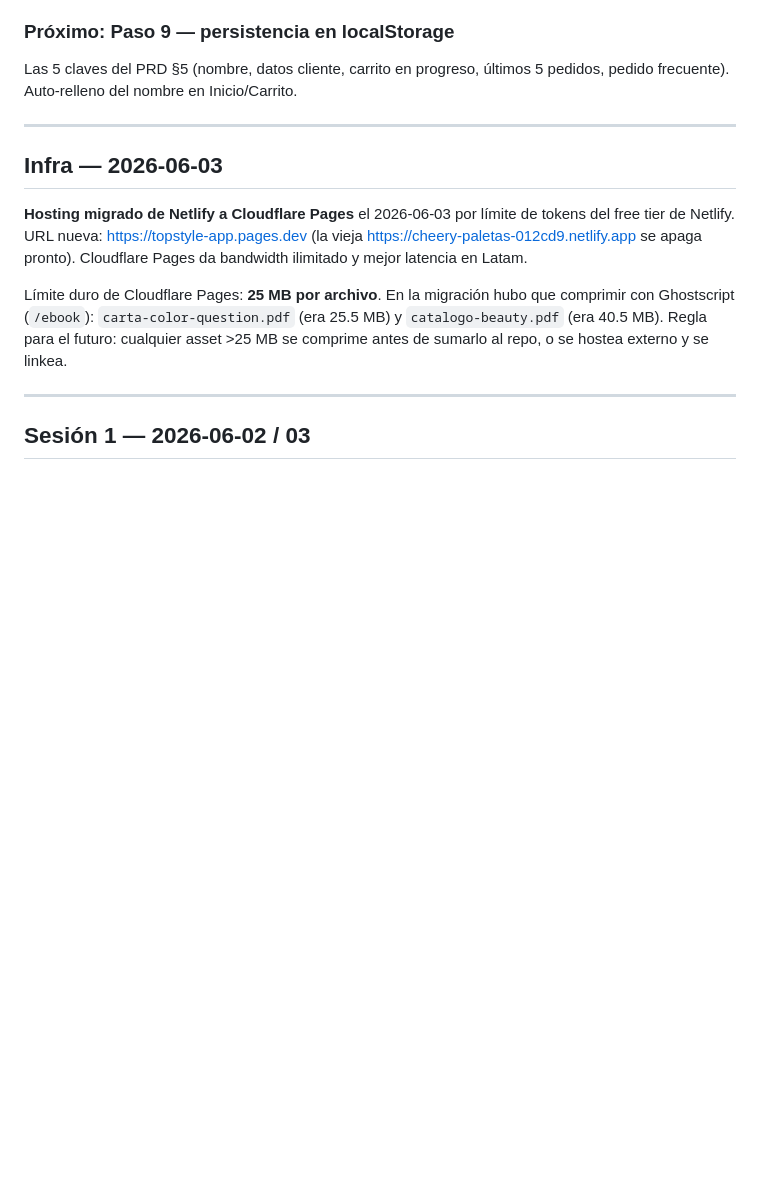
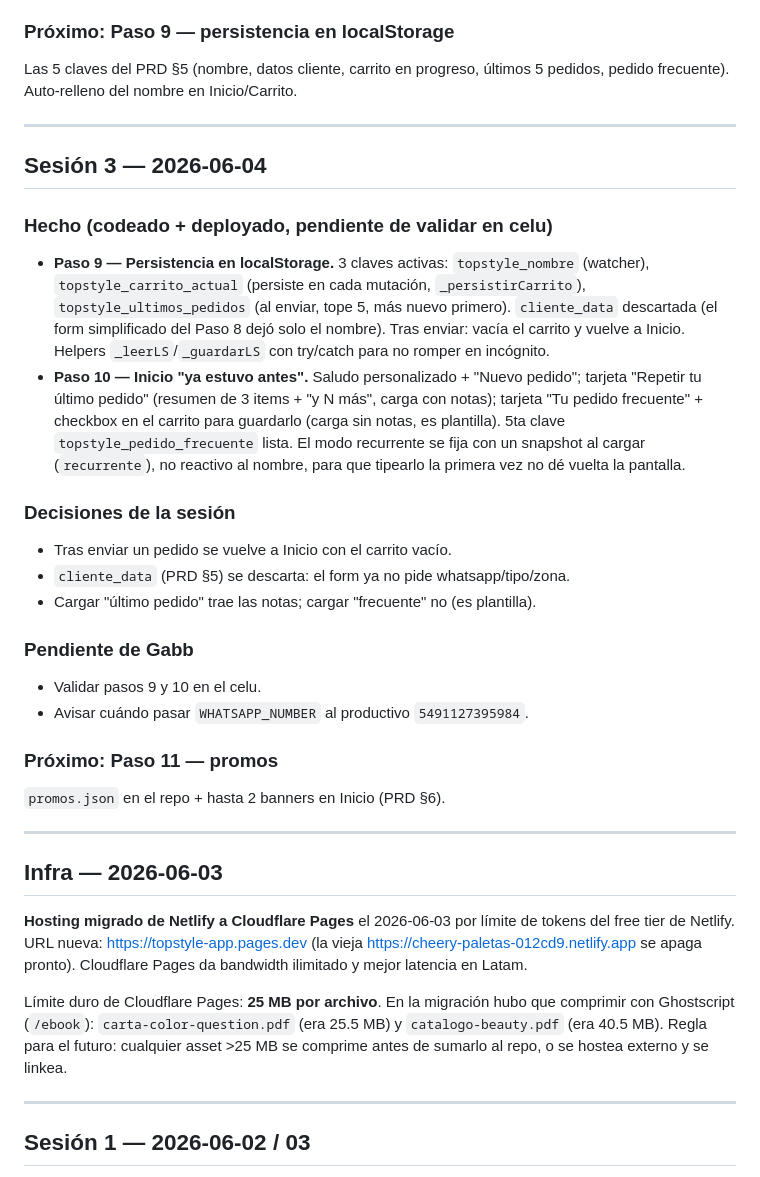
Before and after one commit to gabrielalninogago-ship-it/topstyle-app, a Markdown page: BITACORA.md, the part around the change. Rendered like a GitHub page; blank space fills up the shorter version.

Commit message:
docs(bitacora): Sesion 3 — pasos 9 y 10 codeados
Co-Authored-By: Claude Opus 4.8 (1M context) <noreply@anthropic.com>

```diff
--- a/BITACORA.md
+++ b/BITACORA.md
@@ -29,6 +29,36 @@ Rutina de cierre de sesión: grabar memorias, anotar acá el resumen, commit + p
 ### Próximo: Paso 9 — persistencia en localStorage
 Las 5 claves del PRD §5 (nombre, datos cliente, carrito en progreso, últimos 5
 pedidos, pedido frecuente). Auto-relleno del nombre en Inicio/Carrito.
+
+---
+
+## Sesión 3 — 2026-06-04
+
+### Hecho (codeado + deployado, pendiente de validar en celu)
+- **Paso 9 — Persistencia en localStorage.** 3 claves activas: `topstyle_nombre`
+  (watcher), `topstyle_carrito_actual` (persiste en cada mutación, `_persistirCarrito`),
+  `topstyle_ultimos_pedidos` (al enviar, tope 5, más nuevo primero). `cliente_data`
+  descartada (el form simplificado del Paso 8 dejó solo el nombre). Tras enviar:
+  vacía el carrito y vuelve a Inicio. Helpers `_leerLS`/`_guardarLS` con try/catch
+  para no romper en incógnito.
+- **Paso 10 — Inicio "ya estuvo antes".** Saludo personalizado + "Nuevo pedido";
+  tarjeta "Repetir tu último pedido" (resumen de 3 items + "y N más", carga con
+  notas); tarjeta "Tu pedido frecuente" + checkbox en el carrito para guardarlo
+  (carga sin notas, es plantilla). 5ta clave `topstyle_pedido_frecuente` lista.
+  El modo recurrente se fija con un snapshot al cargar (`recurrente`), no reactivo
+  al nombre, para que tipearlo la primera vez no dé vuelta la pantalla.
+
+### Decisiones de la sesión
+- Tras enviar un pedido se vuelve a Inicio con el carrito vacío.
+- `cliente_data` (PRD §5) se descarta: el form ya no pide whatsapp/tipo/zona.
+- Cargar "último pedido" trae las notas; cargar "frecuente" no (es plantilla).
+
+### Pendiente de Gabb
+- Validar pasos 9 y 10 en el celu.
+- Avisar cuándo pasar `WHATSAPP_NUMBER` al productivo `5491127395984`.
+
+### Próximo: Paso 11 — promos
+`promos.json` en el repo + hasta 2 banners en Inicio (PRD §6).
 
 ---
 
```
